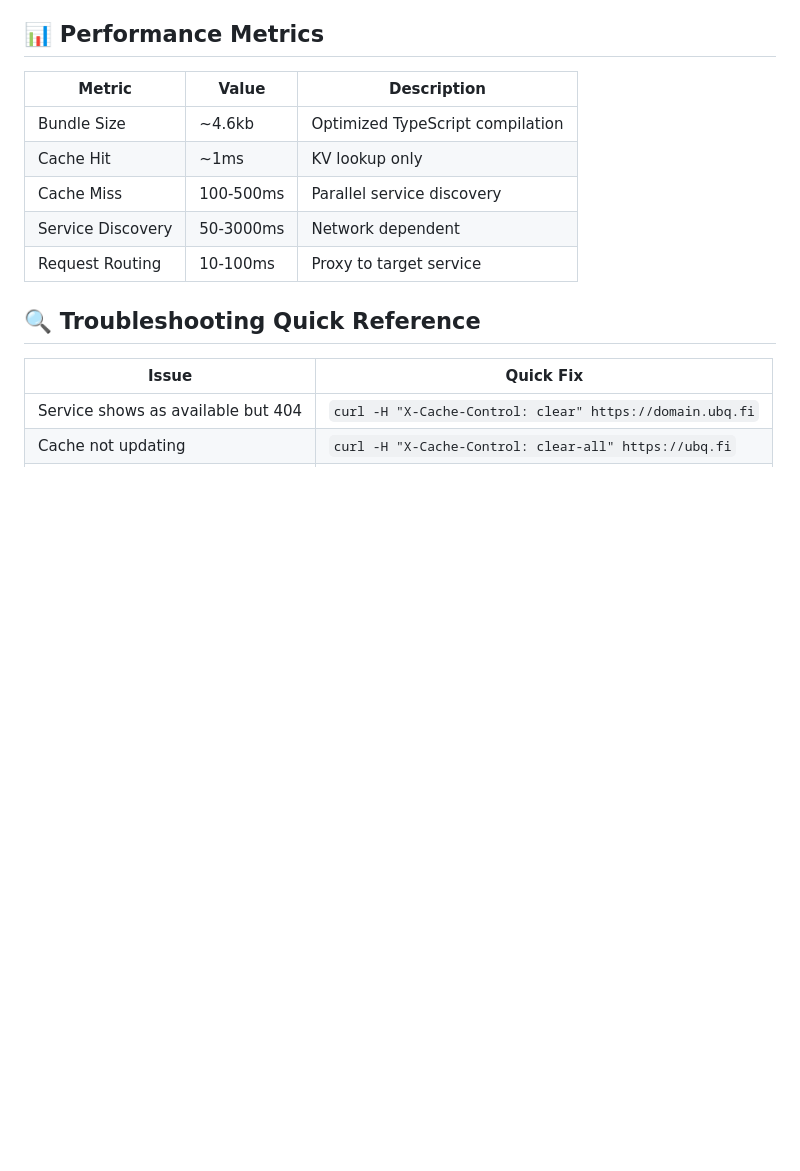
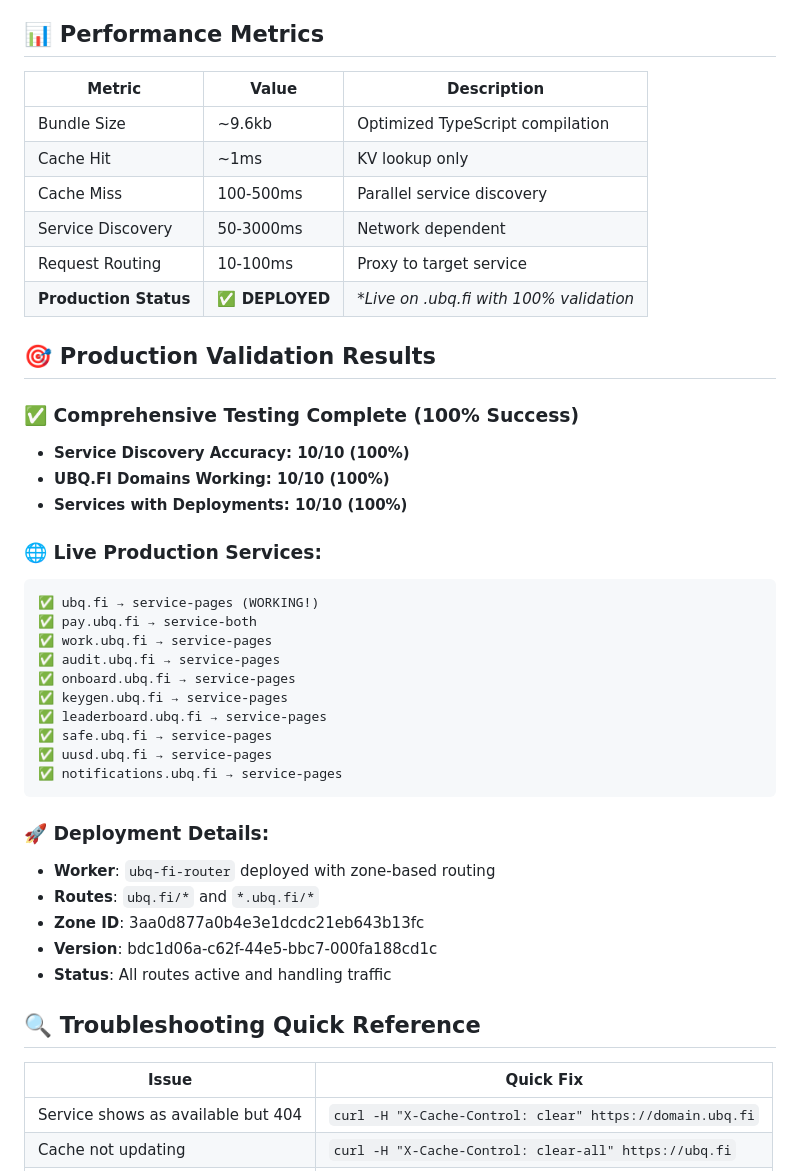
Before and after one commit to ubiquity/ubq.fi-router, a Markdown page: docs/README.md, the part around the change. GitHub-like rendering; blank space fills up the shorter version.

Commit message:
feat: update documentation with production validation results and deployment details for ubq.fi router

````diff
--- a/docs/README.md
+++ b/docs/README.md
@@ -132,11 +132,40 @@ The router uses:
 
 | Metric | Value | Description |
 |--------|-------|-------------|
-| Bundle Size | ~4.6kb | Optimized TypeScript compilation |
+| Bundle Size | ~9.6kb | Optimized TypeScript compilation |
 | Cache Hit | ~1ms | KV lookup only |
 | Cache Miss | 100-500ms | Parallel service discovery |
 | Service Discovery | 50-3000ms | Network dependent |
 | Request Routing | 10-100ms | Proxy to target service |
+| **Production Status** | **✅ DEPLOYED** | **Live on *.ubq.fi with 100% validation** |
+
+## 🎯 **Production Validation Results**
+
+### **✅ Comprehensive Testing Complete (100% Success)**
+- **Service Discovery Accuracy: 10/10 (100%)**
+- **UBQ.FI Domains Working: 10/10 (100%)**
+- **Services with Deployments: 10/10 (100%)**
+
+### **🌐 Live Production Services:**
+```
+✅ ubq.fi → service-pages (WORKING!)
+✅ pay.ubq.fi → service-both
+✅ work.ubq.fi → service-pages
+✅ audit.ubq.fi → service-pages
+✅ onboard.ubq.fi → service-pages
+✅ keygen.ubq.fi → service-pages
+✅ leaderboard.ubq.fi → service-pages
+✅ safe.ubq.fi → service-pages
+✅ uusd.ubq.fi → service-pages
+✅ notifications.ubq.fi → service-pages
+```
+
+### **🚀 Deployment Details:**
+- **Worker**: `ubq-fi-router` deployed with zone-based routing
+- **Routes**: `ubq.fi/*` and `*.ubq.fi/*`
+- **Zone ID**: 3aa0d877a0b4e3e1dcdc21eb643b13fc
+- **Version**: bdc1d06a-c62f-44e5-bbc7-000fa188cd1c
+- **Status**: All routes active and handling traffic
 
 ## 🔍 Troubleshooting Quick Reference
 
````
Also changed, not shown: docs/architecture.md (+9 -1 lines), docs/deployment.md (+57 -15 lines).
